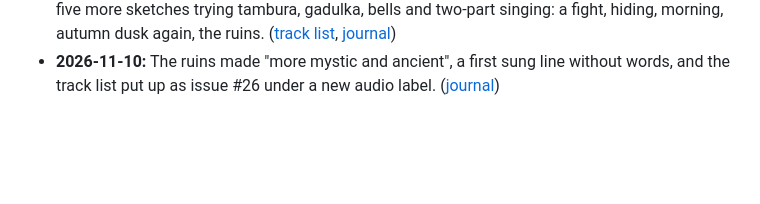
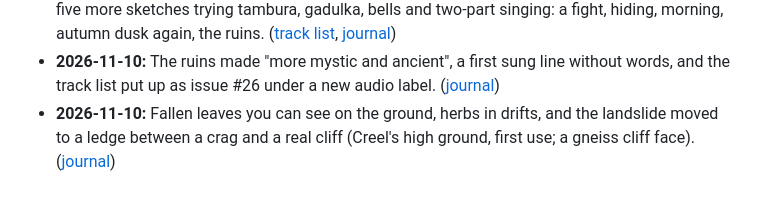
Before and after one commit to Drache93/smyana, a Markdown page: archive/timeline.md, the part around the change. GitHub-like rendering; blank space fills up the shorter version.

```diff
--- a/archive/timeline.md
+++ b/archive/timeline.md
@@ -51,3 +51,6 @@ One line per moment worth remembering. Newest at the bottom.
 - **2026-11-10:** The ruins made "more mystic and ancient", a first sung line without words,
   and the track list put up as issue #26 under a new audio label.
   ([journal](journal/2026-11-10-first-music-spike.md#last-of-the-evening-older-ruins-singing-and-an-issue))
+- **2026-11-10:** Fallen leaves you can see on the ground, herbs in drifts, and the landslide moved to a
+  ledge between a crag and a real cliff (Creel's high ground, first use; a gneiss cliff face).
+  ([journal](journal/2026-11-10-rhodope-trees-ground-and-rock.md#ground-you-can-read-and-a-landslide-on-a-ledge-2210-to-2240))
```
Also changed, not shown: archive/decisions.md (+5 -0 lines), archive/journal/2026-11-10-rhodope-trees-ground-and-rock.md (+19 -0 lines), archive/images/2026-11-10/78-landslide-on-a-ledge-above-a-cliff.jpg (added), archive/images/2026-11-10/80-ground-leaves-and-herb-drifts.jpg (added), 6 other files.
